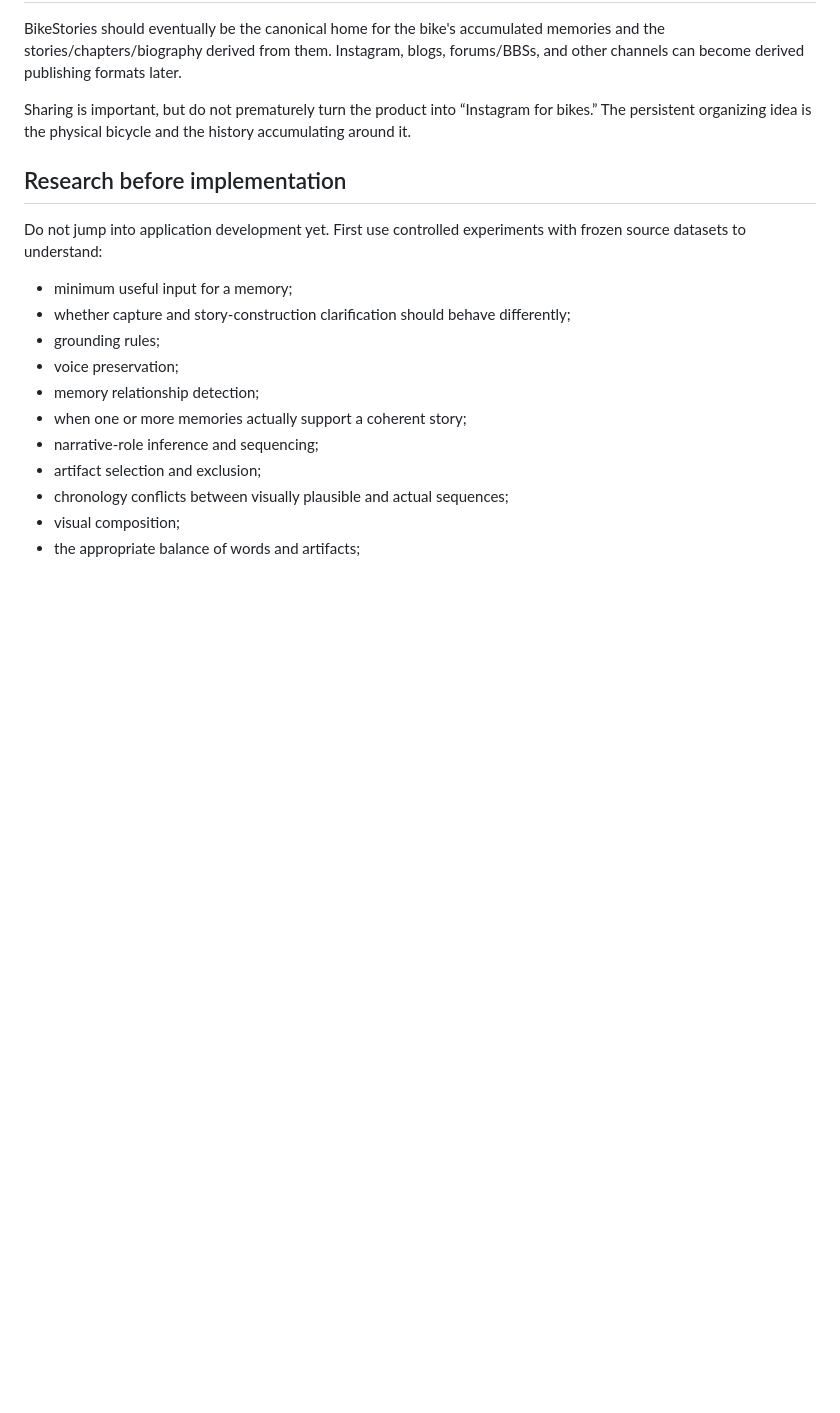
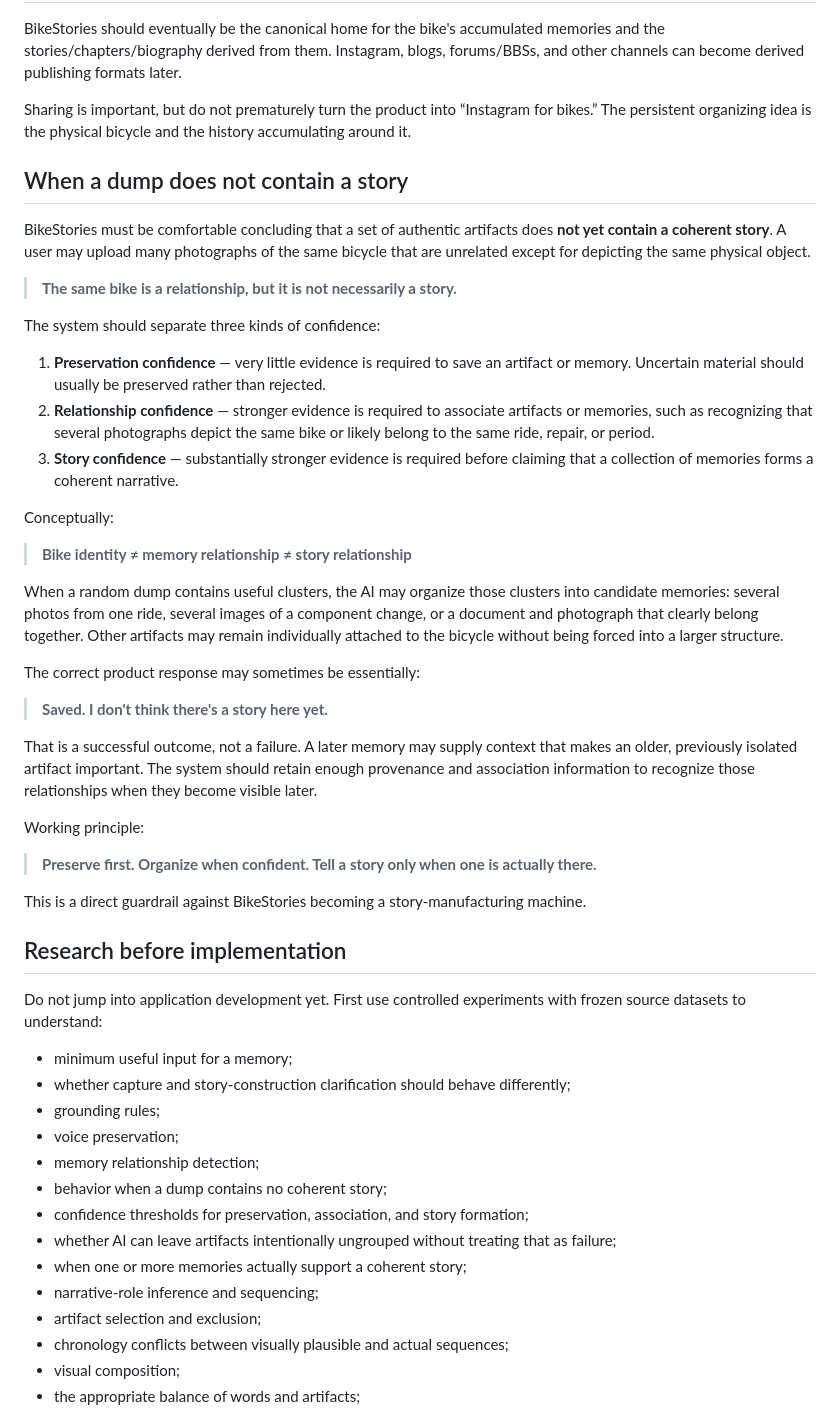
Before and after one commit to brianwpayne3-crypto/bike-stories, a Markdown page: docs/product-decisions.md, the part around the change. Rendered like a GitHub page; blank space fills up the shorter version.

Commit message:
Define behavior for unrelated memory dumps

```diff
--- a/docs/product-decisions.md
+++ b/docs/product-decisions.md
@@ -318,6 +318,36 @@ BikeStories should eventually be the canonical home for the bike's accumulated m
 
 Sharing is important, but do not prematurely turn the product into “Instagram for bikes.” The persistent organizing idea is the physical bicycle and the history accumulating around it.
 
+## When a dump does not contain a story
+
+BikeStories must be comfortable concluding that a set of authentic artifacts does **not yet contain a coherent story**. A user may upload many photographs of the same bicycle that are unrelated except for depicting the same physical object.
+
+> **The same bike is a relationship, but it is not necessarily a story.**
+
+The system should separate three kinds of confidence:
+
+1. **Preservation confidence** — very little evidence is required to save an artifact or memory. Uncertain material should usually be preserved rather than rejected.
+2. **Relationship confidence** — stronger evidence is required to associate artifacts or memories, such as recognizing that several photographs depict the same bike or likely belong to the same ride, repair, or period.
+3. **Story confidence** — substantially stronger evidence is required before claiming that a collection of memories forms a coherent narrative.
+
+Conceptually:
+
+> **Bike identity ≠ memory relationship ≠ story relationship**
+
+When a random dump contains useful clusters, the AI may organize those clusters into candidate memories: several photos from one ride, several images of a component change, or a document and photograph that clearly belong together. Other artifacts may remain individually attached to the bicycle without being forced into a larger structure.
+
+The correct product response may sometimes be essentially:
+
+> **Saved. I don't think there's a story here yet.**
+
+That is a successful outcome, not a failure. A later memory may supply context that makes an older, previously isolated artifact important. The system should retain enough provenance and association information to recognize those relationships when they become visible later.
+
+Working principle:
+
+> **Preserve first. Organize when confident. Tell a story only when one is actually there.**
+
+This is a direct guardrail against BikeStories becoming a story-manufacturing machine.
+
 ## Research before implementation
 
 Do not jump into application development yet. First use controlled experiments with frozen source datasets to understand:
@@ -326,6 +356,9 @@ Do not jump into application development yet. First use controlled experiments w
 - grounding rules;
 - voice preservation;
 - memory relationship detection;
+- behavior when a dump contains no coherent story;
+- confidence thresholds for preservation, association, and story formation;
+- whether AI can leave artifacts intentionally ungrouped without treating that as failure;
 - when one or more memories actually support a coherent story;
 - narrative-role inference and sequencing;
 - artifact selection and exclusion;
```
